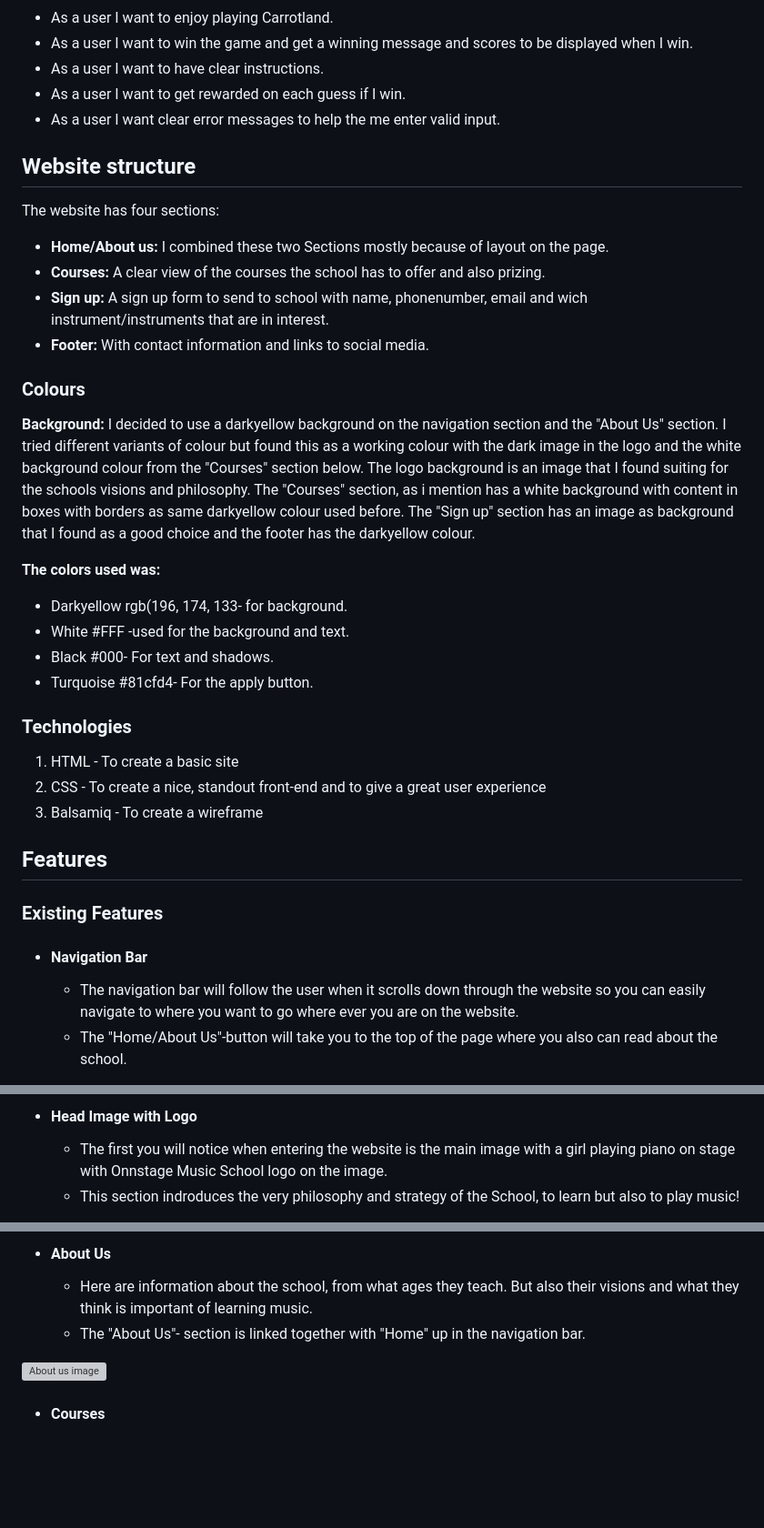
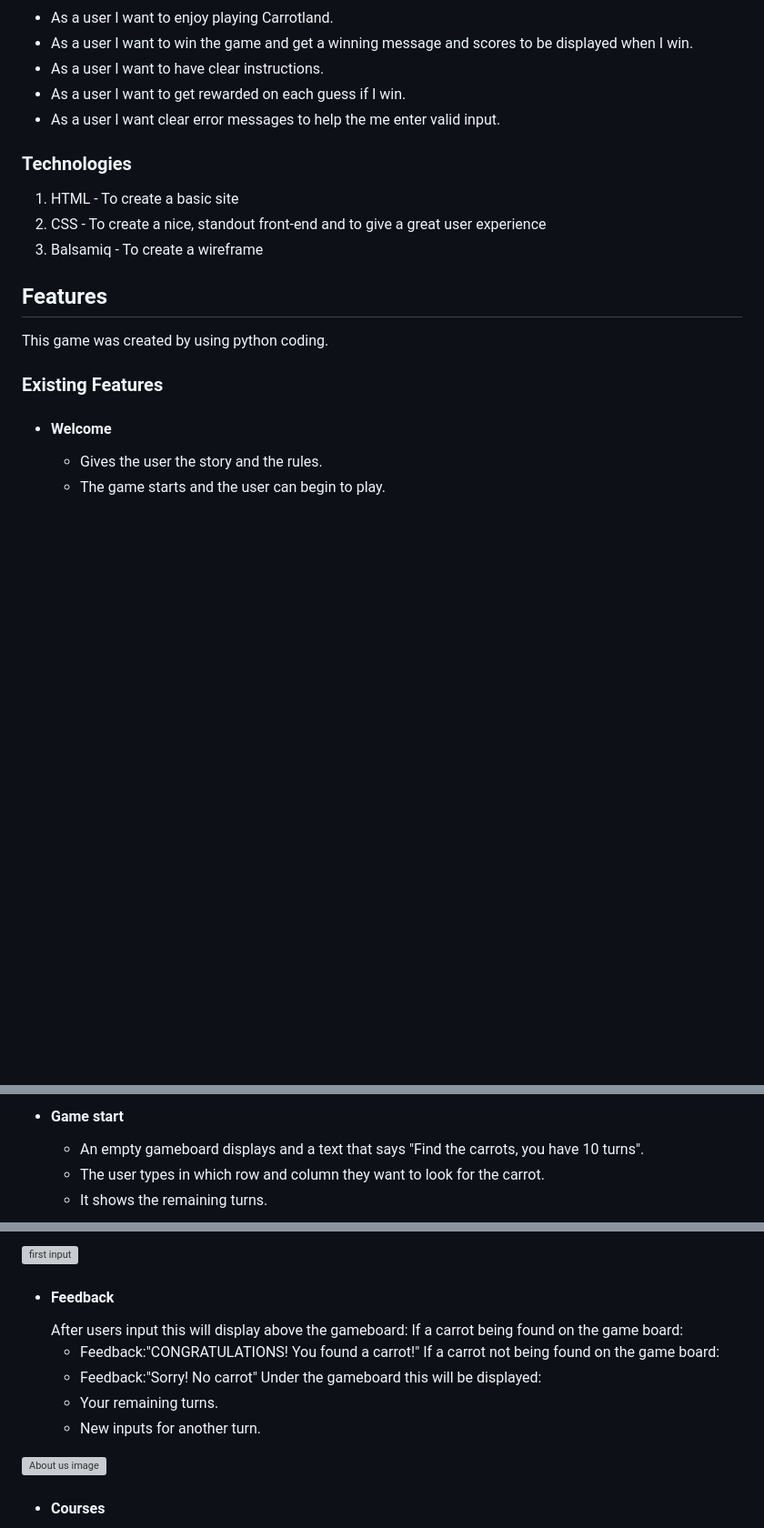
Before and after one commit to jlindeloef/carrotland, a Markdown page: README.md, 3 parts joined by grey strips. Shown at 91% size. GitHub-like rendering; blank space fills up the shorter version; grey boxes are pictures that could not be loaded.

```diff
--- a/README.md
+++ b/README.md
@@ -30,32 +30,17 @@ This game are for those who wants to relax and play a non complicated game.
 - As a user I want clear error messages to help the me enter valid input.
 
 
-## Website structure
-The website has four sections:
-+ **Home/About us:** I combined these two Sections mostly because of layout on the page.
-+ **Courses:** A clear view of the courses the school has to offer and also prizing.
-+ **Sign up:** A sign up form to send to school with name, phonenumber, email and wich instrument/instruments that are in interest.
-+ **Footer:** With contact information and links to social media.
-
-### Colours
-**Background:** I decided to use a darkyellow background on the navigation section and the "About Us" section. I tried different variants of colour but found this as a working colour with the dark image in the logo and the white background colour from the "Courses" section below. The logo background is an image that I found suiting for the schools visions and philosophy. The "Courses" section, as i mention has a white background with content in boxes with borders as same darkyellow colour used before. The "Sign up" section has an image as background that I found as a good choice and the footer has the darkyellow colour.
-
-**The colors used was:**
-+ Darkyellow rgb(196, 174, 133- for background.
-+ White #FFF -used for the background and text.
-+ Black #000- For text and shadows.
-+ Turquoise #81cfd4- For the apply button.
-
 ### Technologies
 1. HTML - To create a basic site
 2. CSS - To create a nice, standout front-end and to give a great user experience
 3. Balsamiq - To create a wireframe
 
 ## Features
+This game was created by using python coding.
 
 ### Existing Features
 
-+ #### Navigation Bar
-  - The navigation bar will follow the user when it scrolls down through the website so you can easily navigate to where you want to go where ever you are on the website.
-  - The "Home/About Us"-button will take you to the top of the page where you also can read about the school.
++ #### Welcome
+  - Gives the user the story and the rules.
+  - The game starts and the user can begin to play.
 
@@ -63,5 +48,6 @@ The website has four sections:
 
-+ #### Head Image with Logo
-  - The first you will notice when entering the website is the main image with a girl playing piano on stage with Onnstage Music School logo on the image.
-  - This section indroduces the very philosophy and strategy of the School, to learn but also to play music!
++ #### Game start
+  - An empty gameboard displays and a text that says "Find the carrots, you have 10 turns".
+  - The user types in which row and column they want to look for the carrot.
+  - It shows the remaining turns.
 
@@ -69,7 +54,15 @@ The website has four sections:
 
-+ #### About Us
-  - Here are information about the school, from what ages they teach. But also their visions and what they think is important of learning music.
-  - The "About Us"- section is linked together with "Home" up in the navigation bar.
+![first input]()
+
++ #### Feedback
+  After users input this will display above the gameboard:
+  If a carrot being found on the game board:
+  - Feedback:"CONGRATULATIONS! You found a carrot!"
+  If a carrot not being found on the game board:
+  - Feedback:"Sorry! No carrot"
+ Under the gameboard this will be displayed:
+  - Your remaining turns.
+  - New inputs for another turn.
 
 ![About us image](https://github.com/jlindeloef/onstage-music-school/blob/main/assets/images/about-us.jpg)
 
```
Also changed, not shown: other parts of README.md (+2 -3 lines).
